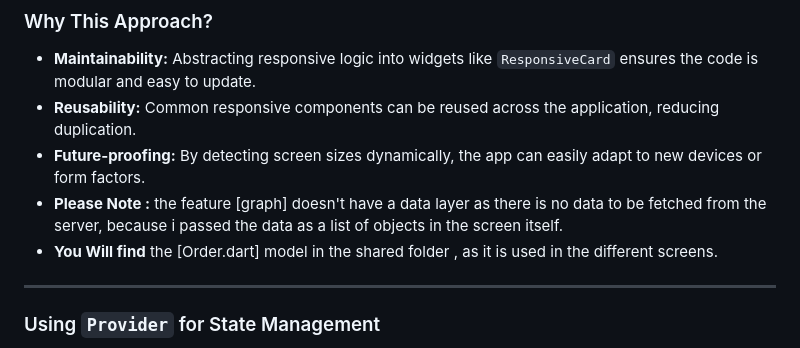
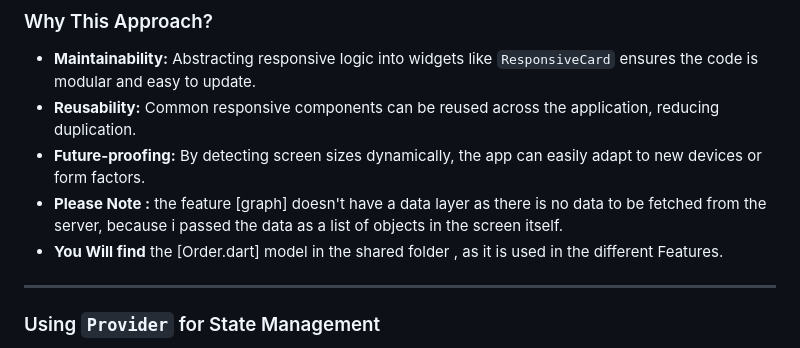
Before and after one commit to moghoneim-code/flutter_ecommerce_insights, a Markdown page: README.md, the part around the change. GitHub-like rendering.

```diff
--- a/README.md
+++ b/README.md
@@ -126,7 +126,7 @@ Widgets like `ListView.builder` and `Expanded` are used to handle dynamic conten
 - **Reusability:** Common responsive components can be reused across the application, reducing duplication.
 - **Future-proofing:** By detecting screen sizes dynamically, the app can easily adapt to new devices or form factors.
 - **Please Note :**  the feature [graph] doesn't have a data layer as there is no data to be fetched from the server, because i passed the data as a list of objects in the screen itself.
-- **You Will find** the [Order.dart] model in the shared folder , as it is used in the different screens.
+- **You Will find** the [Order.dart] model in the shared folder , as it is used in the different Features.
 
 ---
 
```
